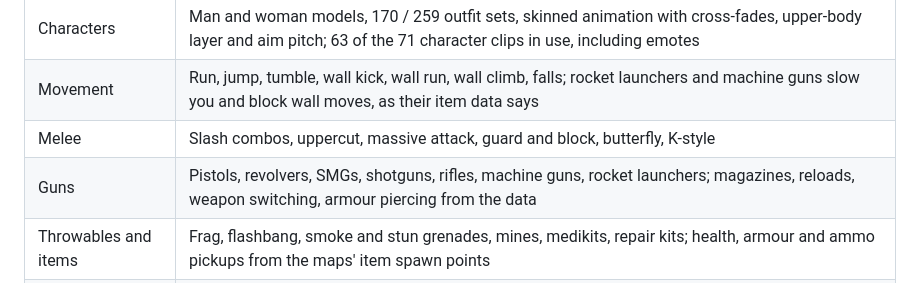
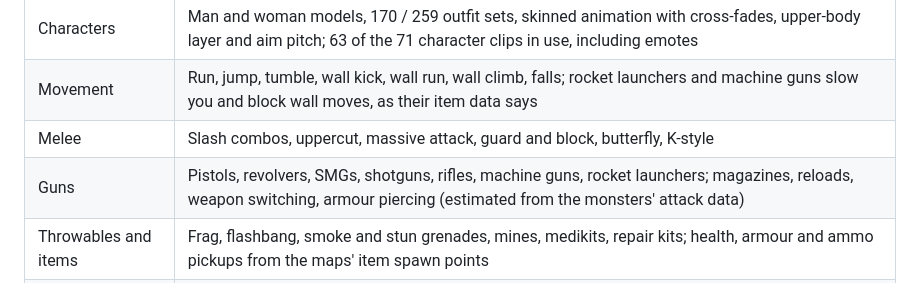
Before and after one commit to OpenRsG/GunZRs, a Markdown page: README.md, the part around the change. Drawn GitHub-style.

Commit message:
Docs: label player-weapon piercing as inferred

```diff
--- a/README.md
+++ b/README.md
@@ -77,7 +77,7 @@ results pay XP and bounty; spend the bounty in the SHOP tab and equip items in I
 | Characters | Man and woman models, 170 / 259 outfit sets, skinned animation with cross-fades, upper-body layer and aim pitch; 63 of the 71 character clips in use, including emotes |
 | Movement | Run, jump, tumble, wall kick, wall run, wall climb, falls; rocket launchers and machine guns slow you and block wall moves, as their item data says |
 | Melee | Slash combos, uppercut, massive attack, guard and block, butterfly, K-style |
-| Guns | Pistols, revolvers, SMGs, shotguns, rifles, machine guns, rocket launchers; magazines, reloads, weapon switching, armour piercing from the data |
+| Guns | Pistols, revolvers, SMGs, shotguns, rifles, machine guns, rocket launchers; magazines, reloads, weapon switching, armour piercing (estimated from the monsters' attack data) |
 | Throwables and items | Frag, flashbang, smoke and stun grenades, mines, medikits, repair kits; health, armour and ammo pickups from the maps' item spawn points |
 | Combat | HP / AP damage, hit reactions, knockback and blast states, slow / stun / root / burn effects, death camera |
 | Modes | Deathmatch, team deathmatch, gladiator, team gladiator, elimination, assassinate, duel, duel tournament, berserker, gunman, spy, blitzkrieg, training |
```
Also changed, not shown: docs/formats.md (+5 -4 lines).
